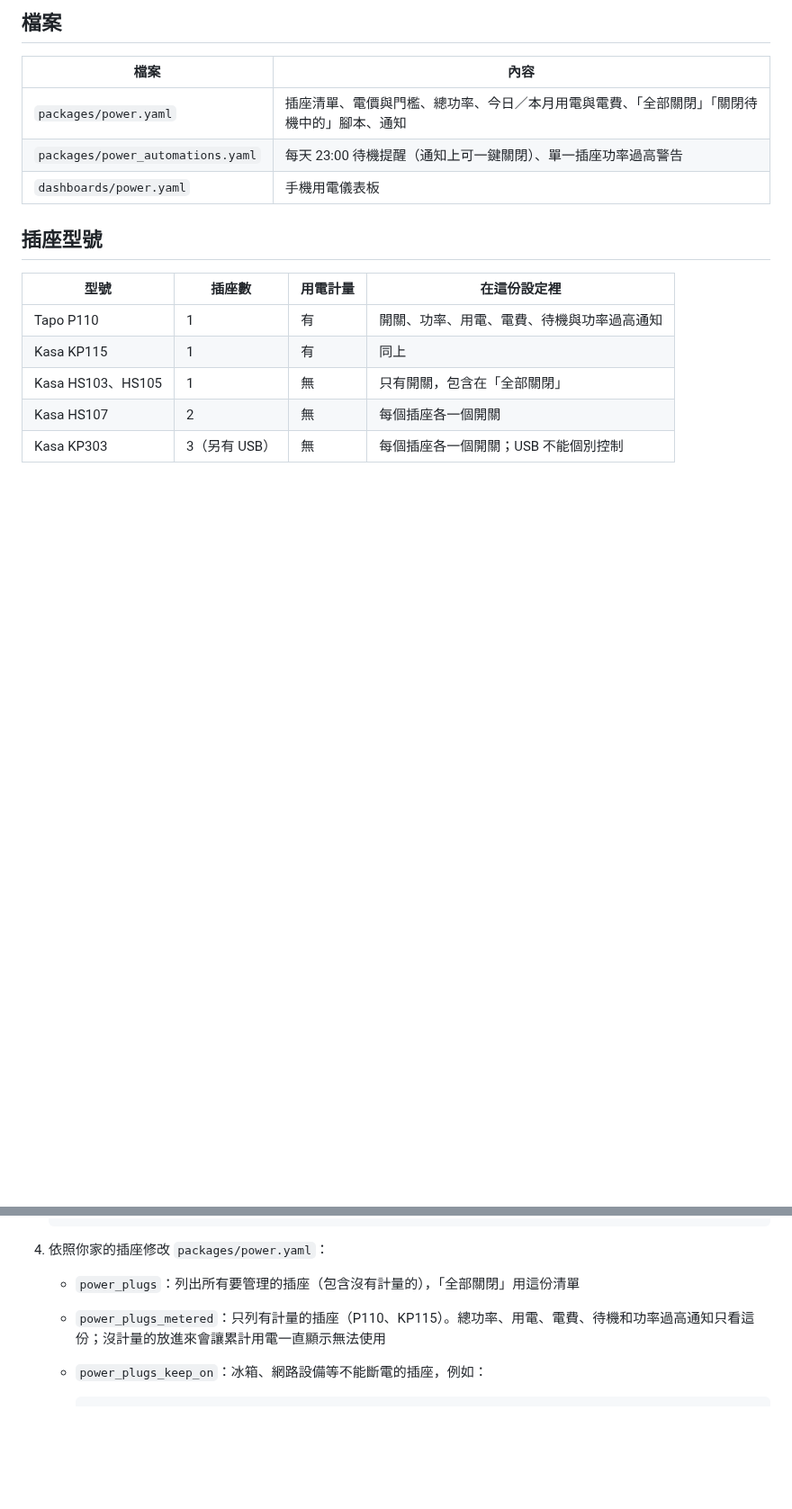
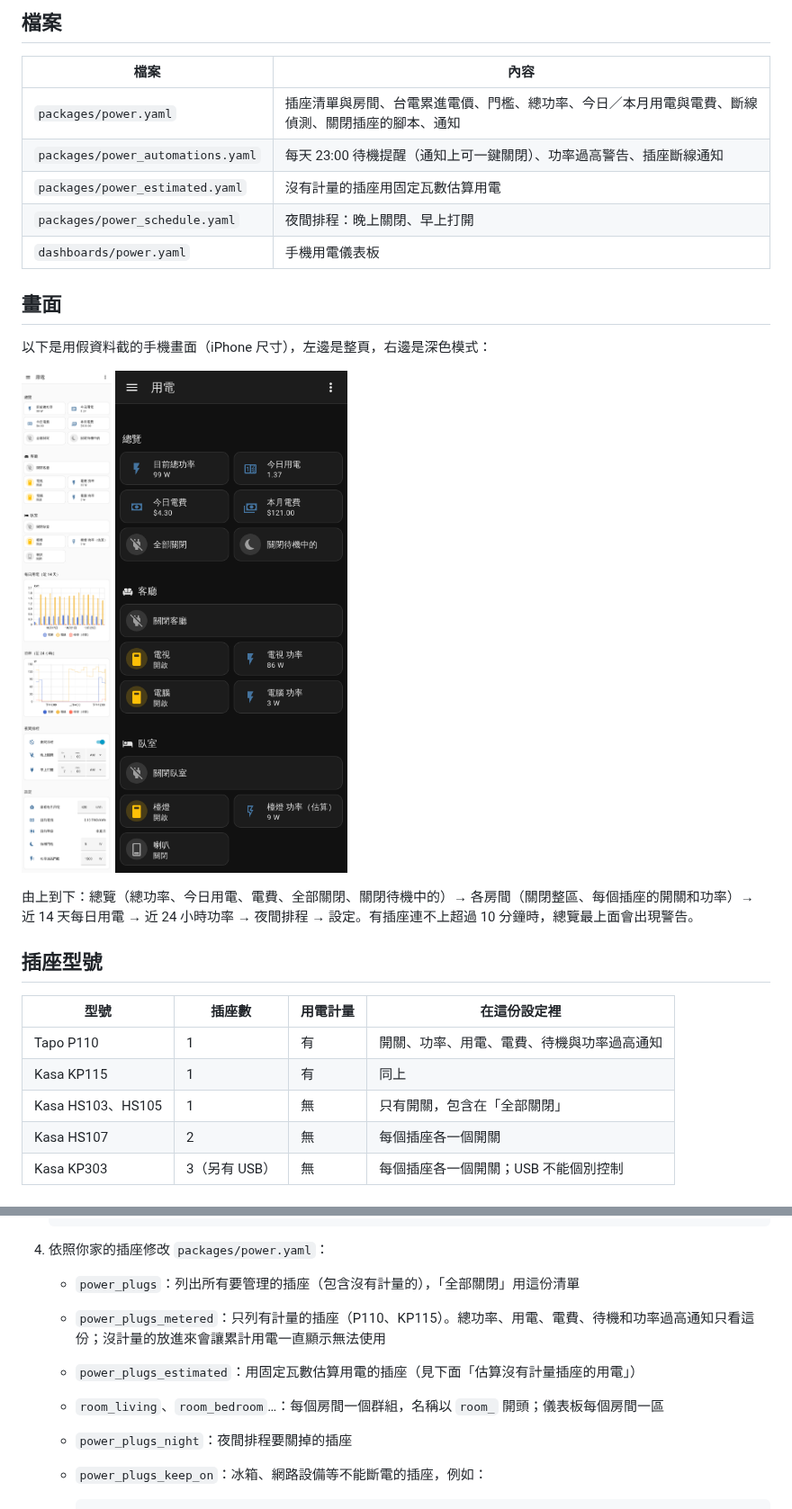
Before and after one commit to omni624562/homecontrol, a Markdown page: README.md, 2 parts joined by grey strips. Shown at 90% size. Rendered like a GitHub page; pictures changed too: docs/screenshot-dark.png (added), docs/screenshot-light.png (added); blank space fills up the shorter version.

Commit message:
儀表板改用磚塊卡片的關閉按鈕，README 加上畫面截圖與新功能說明
Co-Authored-By: Claude Opus 5.5 <noreply@anthropic.com>
Claude-Session: https://claude.ai/code/session_01QtqbEZBfpyZEUkUhLKuPcM

````diff
--- a/README.md
+++ b/README.md
@@ -17,9 +17,22 @@ Tapo P110 / Kasa KP115（有計量）、Kasa HS103 / HS105 / HS107 / KP303（只
 
 | 檔案 | 內容 |
 | --- | --- |
-| `packages/power.yaml` | 插座清單、電價與門檻、總功率、今日／本月用電與電費、「全部關閉」「關閉待機中的」腳本、通知 |
-| `packages/power_automations.yaml` | 每天 23:00 待機提醒（通知上可一鍵關閉）、單一插座功率過高警告 |
+| `packages/power.yaml` | 插座清單與房間、台電累進電價、門檻、總功率、今日／本月用電與電費、斷線偵測、關閉插座的腳本、通知 |
+| `packages/power_automations.yaml` | 每天 23:00 待機提醒（通知上可一鍵關閉）、功率過高警告、插座斷線通知 |
+| `packages/power_estimated.yaml` | 沒有計量的插座用固定瓦數估算用電 |
+| `packages/power_schedule.yaml` | 夜間排程：晚上關閉、早上打開 |
 | `dashboards/power.yaml` | 手機用電儀表板 |
+
+## 畫面
+
+以下是用假資料截的手機畫面（iPhone 尺寸），左邊是整頁，右邊是深色模式：
+
+<p>
+  <img src="docs/screenshot-light.png" width="300" alt="用電儀表板整頁">
+  <img src="docs/screenshot-dark.png" width="300" alt="用電儀表板深色模式">
+</p>
+
+由上到下：總覽（總功率、今日用電、電費、全部關閉、關閉待機中的）→ 各房間（關閉整區、每個插座的開關和功率）→ 近 14 天每日用電 → 近 24 小時功率 → 夜間排程 → 設定。有插座連不上超過 10 分鐘時，總覽最上面會出現警告。
 
 ## 插座型號
 
@@ -92,6 +105,9 @@ Tapo P110 / Kasa KP115（有計量）、Kasa HS103 / HS105 / HS107 / KP303（只
 4. 依照你家的插座修改 `packages/power.yaml`：
    - `power_plugs`：列出所有要管理的插座（包含沒有計量的），「全部關閉」用這份清單
    - `power_plugs_metered`：只列有計量的插座（P110、KP115）。總功率、用電、電費、待機和功率過高通知只看這份；沒計量的放進來會讓累計用電一直顯示無法使用
+   - `power_plugs_estimated`：用固定瓦數估算用電的插座（見下面「估算沒有計量插座的用電」）
+   - `room_living`、`room_bedroom`…：每個房間一個群組，名稱以 `room_` 開頭；儀表板每個房間一區
+   - `power_plugs_night`：夜間排程要關掉的插座
    - `power_plugs_keep_on`：冰箱、網路設備等不能斷電的插座，例如：
 
      ```yaml
````
Also changed, not shown: other parts of README.md (+40 -2 lines), 1 other file.
